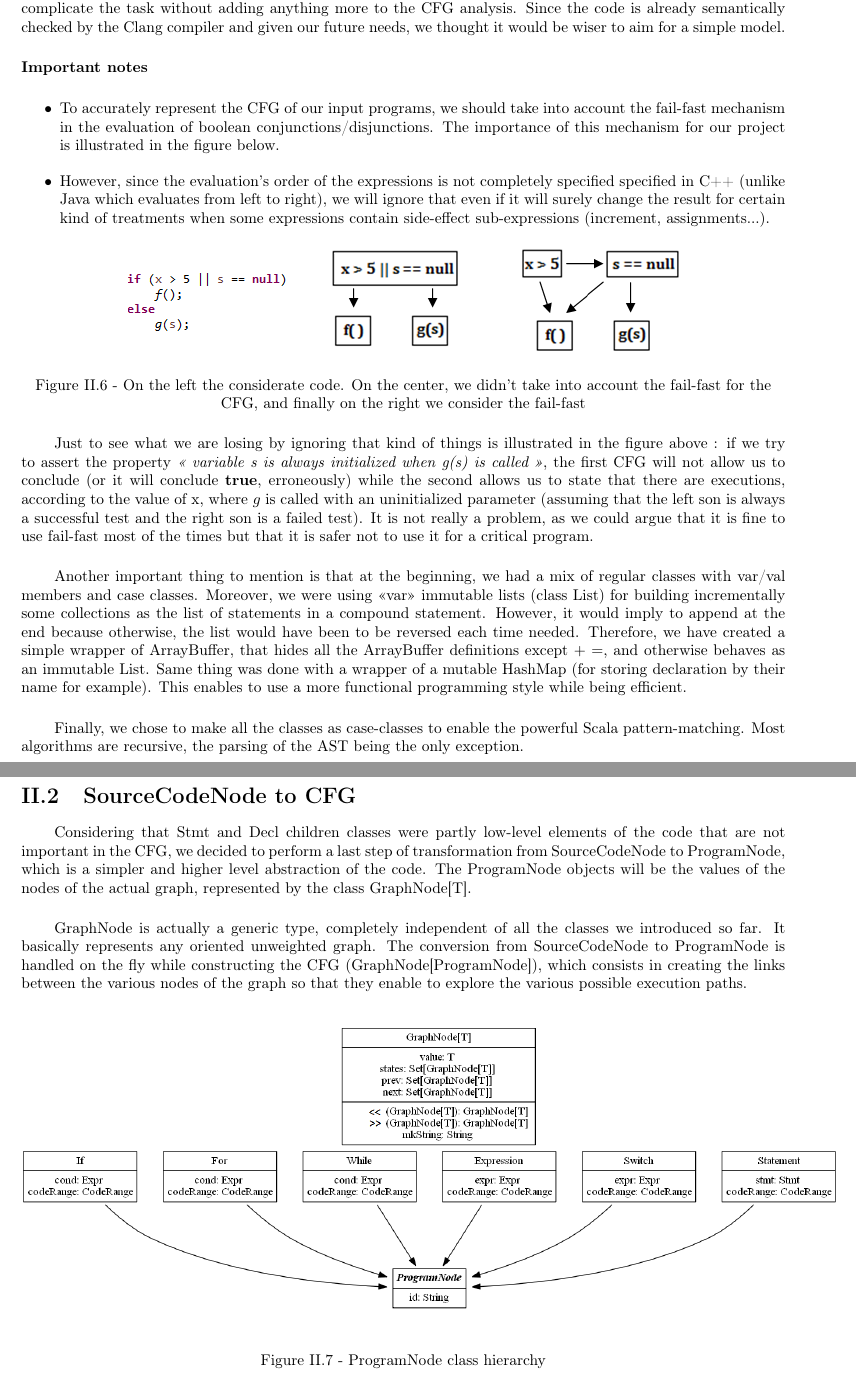
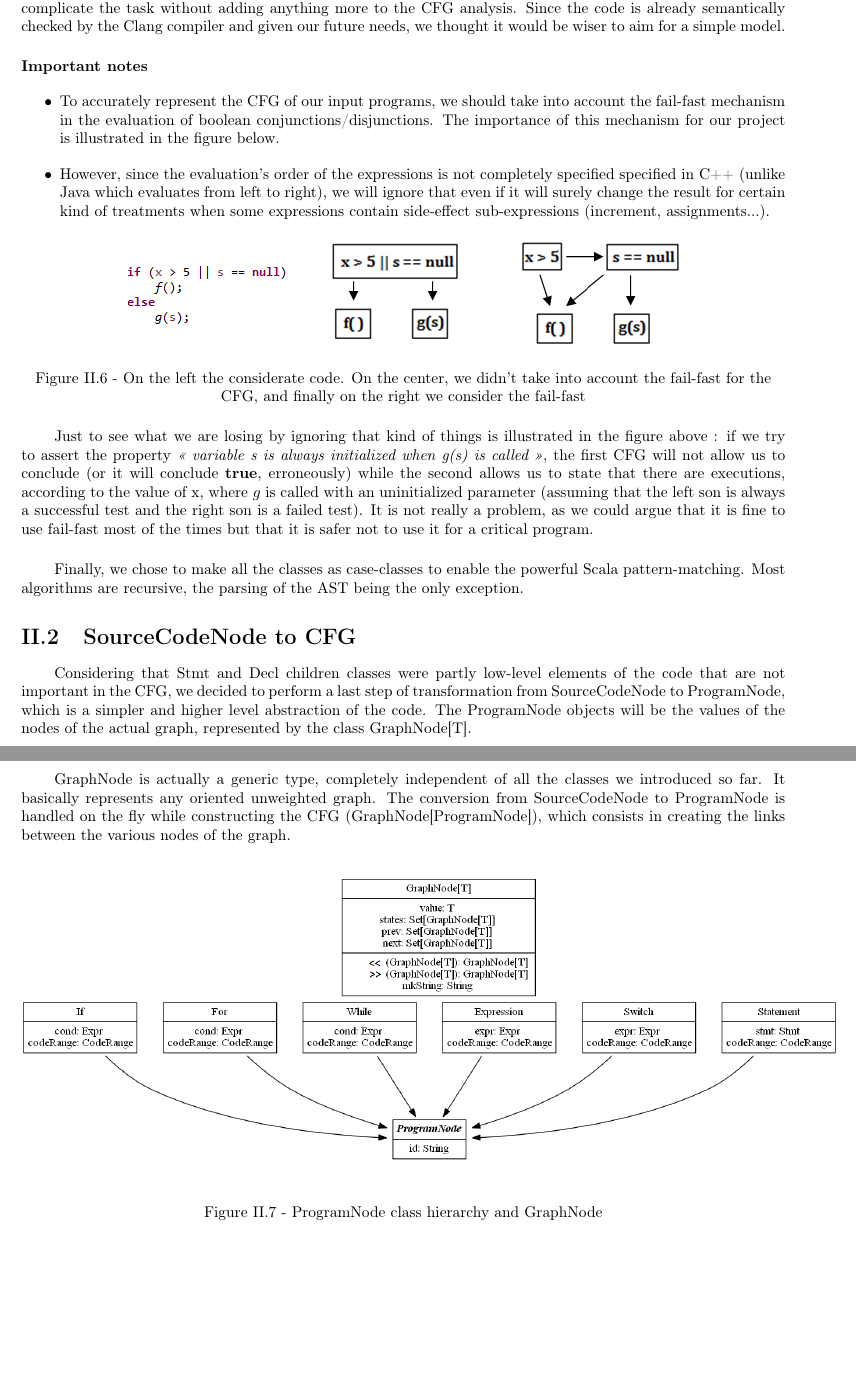
Before and after one commit to jxw1102/Projet-merou, a LaTeX document (docs/Architecture document/archi.tex): two parts of pages 9 and 10 of 11, joined at a grey line, cut so that both start at the same text, the shorter picture padded with empty space. Compiled offline with pdfLaTeX.

Commit message:
Implemented David Doose suggestion

```diff
--- a/docs/Architecture document/archi.tex
+++ b/docs/Architecture document/archi.tex
@@ -12,8 +12,8 @@
 \usepackage[some]{background}
 \usepackage{gensymb}
 \usepackage{tikz}
-\usepackage{geometry}
 \usepackage{fancyhdr}
+\usepackage[margin=0.9in]{geometry}
 \usepackage[english]{babel}
 \lstdefinelanguage{scala}{
 morekeywords={%
@@ -305,7 +305,7 @@ Since the code is already semantically checked by the Clang compiler and given o
 
 \subsubsection{Important notes}
 
-\vspace{3mm}
+\vspace{1.5mm}
 \begin{itemize}
 \item To accurately represent the CFG of our input programs, we should take into account the fail-fast mechanism in the evaluation of boolean conjunctions/disjunctions.
 The importance of this mechanism for our project is illustrated in the figure below.\vspace{1mm}
@@ -329,15 +329,6 @@ where $g$ is called with an uninitialized parameter
 we could argue that it is fine to use fail-fast most of the times but that it is safer not to use it for a critical program.}
 
 \paragraph{}
-\hspace{4mm}\textnormal{Another important thing to mention is that at the beginning, we had a mix of regular classes with
-var/val members and case classes. Moreover, we were using <<var>> immutable lists (class List) for building
-incrementally some collections as the list of statements in a compound statement. However, it would imply to append at the end
-because otherwise, the list would have been to be reversed each time needed. Therefore, we have created a simple wrapper of ArrayBuffer,
-that hides all the ArrayBuffer definitions except $+=$, and otherwise behaves as an immutable List. Same thing was done with
-a wrapper of a mutable HashMap (for storing declaration by their name for example). This enables to use
-a more functional programming style while being efficient.}
-
-\paragraph{}
 \hspace{4mm}\textnormal{Finally, we chose to make all the classes as case-classes to enable the powerful Scala pattern-matching.
 Most algorithms are recursive, the parsing of the AST being the only exception.}
 
@@ -352,10 +343,9 @@ The ProgramNode objects will be the values of the nodes of the actual graph, rep
 \hspace{4mm}\textnormal{GraphNode is actually a generic type, completely independent of all the classes we introduced so far.
 It basically represents any oriented unweighted graph. The conversion from SourceCodeNode to
 ProgramNode is handled on the fly while constructing the CFG (GraphNode[ProgramNode]), which
-consists in creating the links between the various nodes of the graph so that they enable to explore the various
-possible execution paths.}
+consists in creating the links between the various nodes of the graph.}
 
 \begin{center}
 \includegraphics[scale=0.5]{data/CFG_classes.png}
-~\\~\\Figure II.7 - ProgramNode class hierarchy
+~\\~\\Figure II.7 - ProgramNode class hierarchy and GraphNode
 \end{center}
```
Also changed, not shown: docs/Architecture document/archi.pdf, docs/Architecture document/archi.tex (7 more changed lines), 4 other files.
